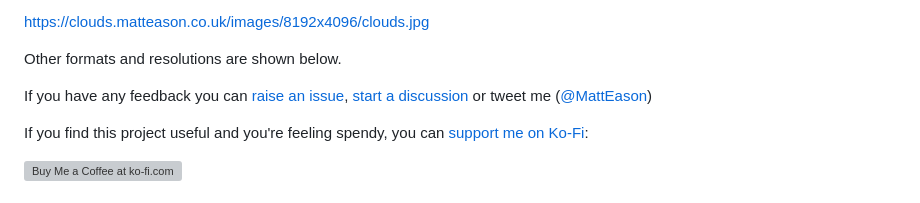
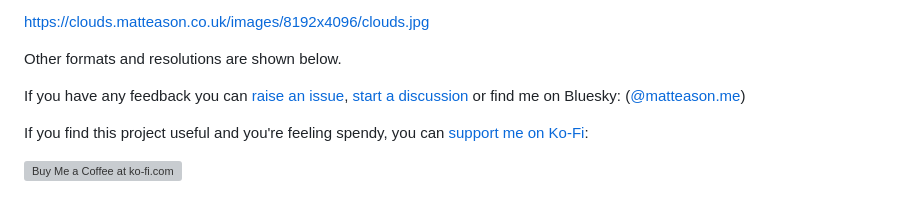
Before and after one commit to matteason/live-cloud-maps, a Markdown page: README.md, the part around the change. Drawn GitHub-style; grey boxes are pictures that could not be loaded.

Commit message:
Twitter to Bluesky

```diff
--- a/README.md
+++ b/README.md
@@ -14,7 +14,7 @@ Here's the latest image:
 
 Other formats and resolutions are shown below.
 
-If you have any feedback you can [raise an issue](https://github.com/matteason/live-cloud-maps/issues/new), [start a discussion](https://github.com/matteason/live-cloud-maps/discussions/new) or tweet me ([@MattEason](https://twitter.com/MattEason))
+If you have any feedback you can [raise an issue](https://github.com/matteason/live-cloud-maps/issues/new), [start a discussion](https://github.com/matteason/live-cloud-maps/discussions/new) or find me on Bluesky: ([@matteason.me](https://bsky.app/profile/matteason.me))
 
 If you find this project useful and you're feeling spendy, you can <a href='https://ko-fi.com/R5R2CWXB1' target='_blank'>support me on Ko-Fi</a>:
 
```
